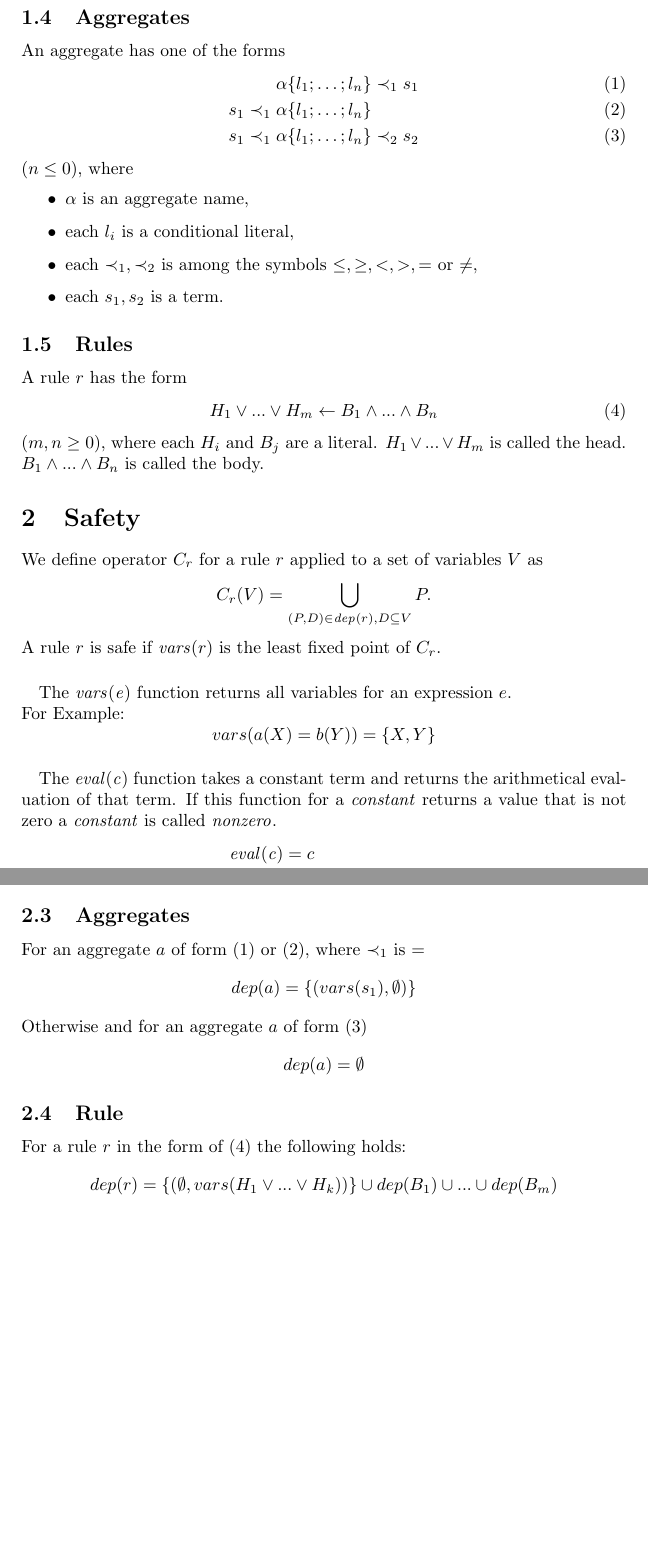
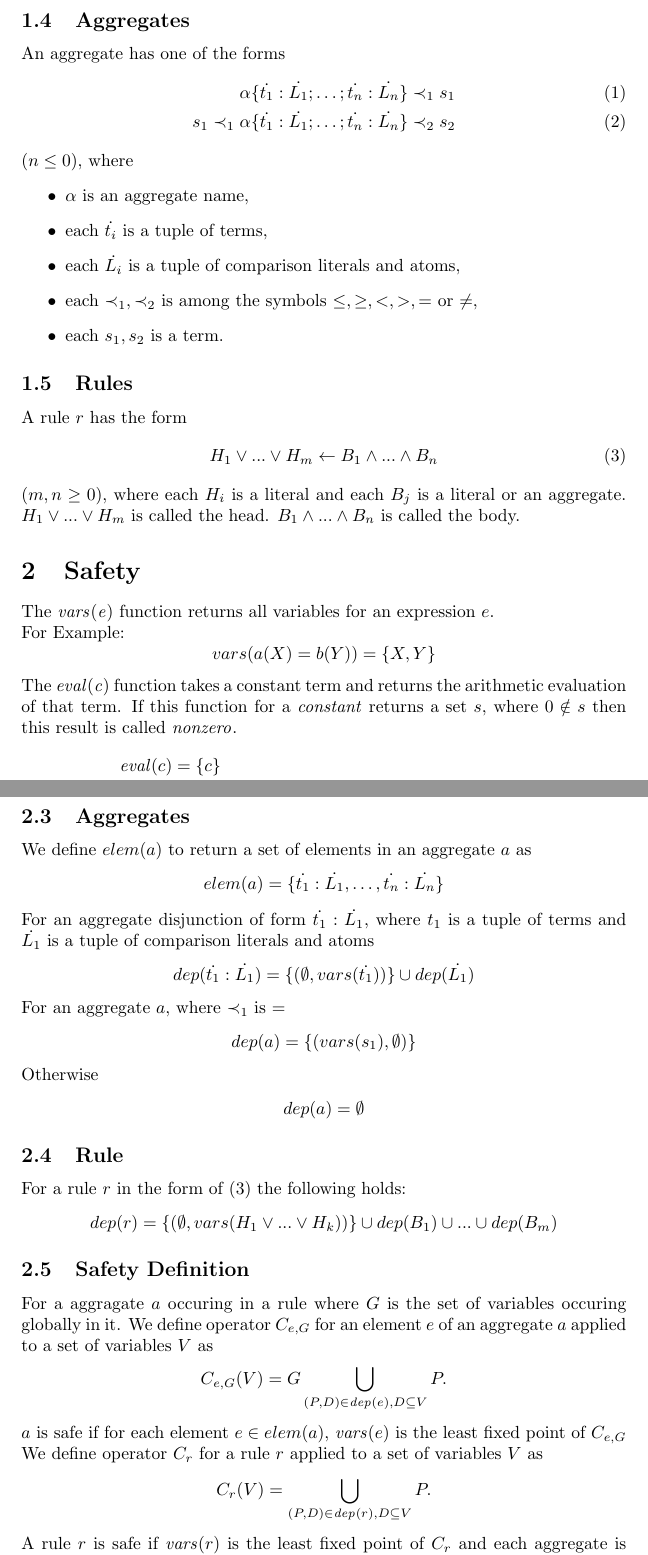
Before and after one commit to guntherwullaert/Safety, a LaTeX document (safety.tex): two parts of pages 2 and 5 of 5, joined at a grey line, cut so that both start at the same text, the shorter picture padded with empty space. Compiled offline with pdfLaTeX.

Commit message:
Added Aggregates

```diff
--- a/safety.tex
+++ b/safety.tex
@@ -59,14 +65,14 @@
 	\subsection{Aggregates}
 	An aggregate has one of the forms
 	\begin{align}
-		&\alpha\{l_1; \dots; l_n\} \prec_1 s_1 \label{aggregate1} \\
-		s_1 \prec_1 \; &\alpha\{l_1; \dots; l_n\} \label{aggregate2} \\
-		s_1 \prec_1 \; &\alpha\{l_1; \dots; l_n\} \prec_2 s_2 \label{aggregate3}
+		&\alpha\{\tuple{t_1} : \tuple{L_1}; \dots; \tuple{t_n} : \tuple{L_n}\} \prec_1 s_1 \label{aggregate1} \\
+		s_1 \prec_1 \; &\alpha\{\tuple{t_1} : \tuple{L_1}; \dots; \tuple{t_n} : \tuple{L_n}\} \prec_2 s_2 \label{aggregate3}
 	\end{align}
 	$(n \leq 0)$, where
 	\begin{itemize}
 		\item $\alpha$ is an aggregate name,
-		\item each $l_i$ is a conditional literal,
+		\item each $\tuple{t_i}$ is a tuple of terms,
+		\item each $\tuple{L_i}$ is a tuple of comparison literals and atoms,
 		\item each $\prec_1, \prec_2$ is among the symbols $\leq,\ge,<,>,=$ or $\neq$,
 		\item each $s_1, s_2$ is a term.
 	\end{itemize}
@@ -77,27 +83,19 @@
 	\begin{equation}
 		H_1 \lor ... \lor H_m  \leftarrow B_1 \land ... \land B_n \label{rule}
 	\end{equation}
-	($m, n \ge 0$), where each $H_i$ and $B_j$ are a literal.
+	($m, n \ge 0$), where each $H_i$ is a literal and each $B_j$ is a literal or an aggregate.
 	$H_1 \lor ... \lor H_m$ is called the head. $B_1 \land ... \land B_n$ is called the body.
 
 	\section{Safety}
-	We define operator~$\CheckOp{r}$ for a rule~$r$ applied to a set of variables~$V$ as
-	\begin{align*}
-	\CheckAp{r}{V} &= \bigcup_{(P,D) \in \DP{r}, D \subseteq V} P.
-	\end{align*}
-	A rule~$r$ is safe if $\Vars{r}$ is the least fixed point of $\CheckOp{r}$.
-	\paragraph{}
 	The $\mathit{vars(e)}$ function returns all variables for an expression $e$.
 	\\ For Example:
 	\begin{equation*}
 		vars(a(X) = b(Y)) = \set{X,Y}
 	\end{equation*}
-	\paragraph{}
-	The $\mathit{eval(c)}$ function takes a constant term and returns the arithmetical evaluation of that term. If this function for a $\mathit{constant}$ returns a value that is not zero a $\mathit{constant}$ is called $\mathit{nonzero}$.
+	The $\mathit{eval(c)}$ function takes a constant term and returns the arithmetic evaluation of that term. If this function for a $\mathit{constant}$ returns a set $s$, where $0 \notin s $ then this result is called $\mathit{nonzero}$.
 	\begin{align*}
-		\mathit{eval(c)} &= c \\
-		\mathit{eval(a + b)} &= (eval(a) + eval(b)) \\
-		\mathit{eval(a - b)} &= (eval(a) - eval(b)) \\
-		\mathit{eval(a \times b)} &= (eval(a) \times eval(b)) \\
-		\mathit{eval(a / b)} &= (eval(a) \div eval(b))
-	\end{align*}
+		\mathit{eval}(c) &= \set{c} && \\
+		\mathit{eval}(a + b) &= \set{ x + y &|\;& x \in eval(a), y \in eval(b) } \\
+		\mathit{eval}(a - b) &= \set{ x - y &|\;& x \in eval(a), y \in eval(b) } \\
+		\mathit{eval}(a * b) &= \set{ x * y &|\;& x \in eval(a), y \in eval(b) } \\
+		\mathit{eval}(a / b) &= \set{ x / y &|\;& x \in eval(a), y \in eval(b), y \neq 0 }
@@ -207,20 +198,50 @@
 	\end{align*}
 
 	\subsection{Aggregates}
-	For an aggregate $a$ of form (\ref{aggregate1}) or (\ref{aggregate2}), where $\prec_1$ is $=$
+	%
+	%For an aggregate $a$ of form (\ref{aggregate1}), where $\prec_1$ is $=$
+	%\begin{align*}
+	%	dep(a) &= \set{(vars(s_1), \emptyset)}
+	%\end{align*}
+	%Otherwise and for an aggregate $a$ of form (\ref{aggregate3})
+	%\begin{equation*}
+	%	dep(a) = \emptyset
+	%\end{equation*}
+	We define $elem(a)$ to return a set of elements in an aggregate $a$ as
 	\begin{align*}
-		dep(a) &= \set{(vars(s_1), \emptyset)}
+		elem(a) = \set{\tuple{t_1} : \tuple{L_1}, \dots , \tuple{t_n} : \tuple{L_n}}
 	\end{align*}
-	Otherwise and for an aggregate $a$ of form (\ref{aggregate3})
-	\begin{equation*}
+	For an aggregate disjunction of form $\tuple{t_1} : \tuple{L_1}$, where $t_1$ is a tuple of terms and $\tuple{L_1}$ is a tuple of comparison literals and atoms
+	\begin{align*}
+		dep(\tuple{t_1} : \tuple{L_1}) = \set{(\emptyset, vars(\tuple{t_1}))} \cup dep(\tuple{L_1})
+	\end{align*}
+	For an aggregate~$a$, where $\prec_1$ is $=$
+	\begin{align*}
+		dep(a) = \set{(vars(s_1), \emptyset)}
+	\end{align*}
+	Otherwise
+	\begin{align*}
 		dep(a) = \emptyset
-	\end{equation*}
+	\end{align*}
 
 	\subsection{Rule}
 	For a rule $r$ in the form of (\ref{rule}) the following holds:
 	\begin{align*}
 		dep(r) &= \set{(\emptyset, vars(H_1\vee ... \vee H_k))} \cup dep(B_1) \cup ... \cup dep(B_m)
 	\end{align*}
+
+	\subsection{Safety Definition}
+	For a aggragate~$a$ occuring in a rule where $G$ is the set of variables occuring globally in it.
+	We define operator~$\CheckOp{e,G}$ for an element~$e$ of an aggregate~$a$ applied to a set of variables~$V$ as
+	\begin{align*}
+		\CheckAp{e,G}{V} &= G \bigcup_{(P,D) \in \DP{e}, D \subseteq V} P.
+	\end{align*}
+	$a$ is safe if for each element $e \in elem(a)$, $\Vars{e}$ is the least fixed point of $\CheckOp{e,G}$
+	\\ We define operator~$\CheckOp{r}$ for a rule~$r$ applied to a set of variables~$V$ as
+	\begin{align*}
+	\CheckAp{r}{V} &= \bigcup_{(P,D) \in \DP{r}, D \subseteq V} P.
+	\end{align*}
+	A rule~$r$ is safe if $\Vars{r}$ is the least fixed point of $\CheckOp{r}$ and each aggregate is safe.
 
 	\section{Other Examples}
 	\begin{align*}
```
Also changed, not shown: safety.tex (21 more changed lines).
